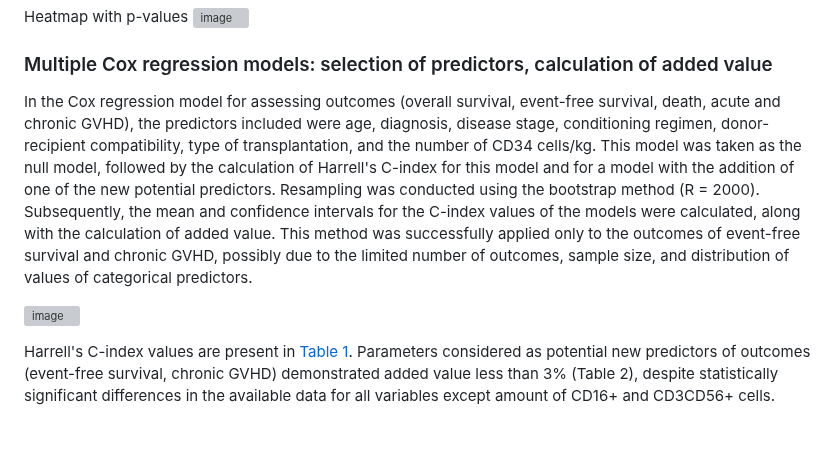
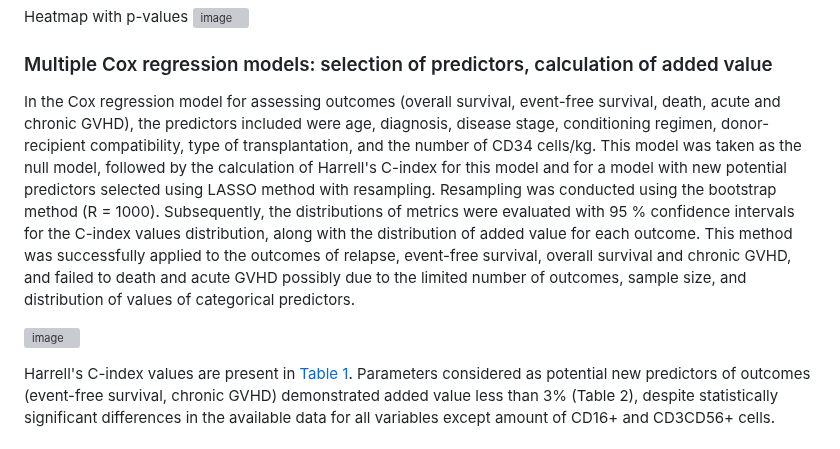
Before and after one commit to GChernaya/CYTO7, a Markdown page: README.md, the part around one of its changes. Drawn GitHub-style; grey boxes are pictures that could not be loaded.

```diff
--- a/README.md
+++ b/README.md
@@ -70,5 +70,5 @@ Heatmap with p-values
 
 ### Multiple Cox regression models: selection of predictors, calculation of added value
 
-In the Cox regression model for assessing outcomes (overall survival, event-free survival, death, acute and chronic GVHD), the predictors included were age, diagnosis, disease stage, conditioning regimen, donor-recipient compatibility, type of transplantation, and the number of CD34 cells/kg. This model was taken as the null model, followed by the calculation of Harrell's C-index for this model and for a model with the addition of one of the new potential predictors. Resampling was conducted using the bootstrap method (R = 2000). Subsequently, the mean and confidence intervals for the C-index values of the models were calculated, along with the calculation of added value. This method was successfully applied only to the outcomes of event-free survival and chronic GVHD, possibly due to the limited number of outcomes, sample size, and distribution of values of categorical predictors.
+In the Cox regression model for assessing outcomes (overall survival, event-free survival, death, acute and chronic GVHD), the predictors included were age, diagnosis, disease stage, conditioning regimen, donor-recipient compatibility, type of transplantation, and the number of CD34 cells/kg. This model was taken as the null model, followed by the calculation of Harrell's C-index for this model and for a model with new potential predictors selected using LASSO method with resampling. Resampling was conducted using the bootstrap method (R = 1000). Subsequently, the distributions of metrics were evaluated with 95 % confidence intervals for the C-index values distribution, along with the distribution of added value for each outcome. This method was successfully applied to the outcomes of relapse, event-free survival, overall survival and chronic GVHD, and failed to death and acute GVHD possibly due to the limited number of outcomes, sample size, and distribution of values of categorical predictors.
 
```
Also changed, not shown: other parts of README.md (+2 -1 lines).
